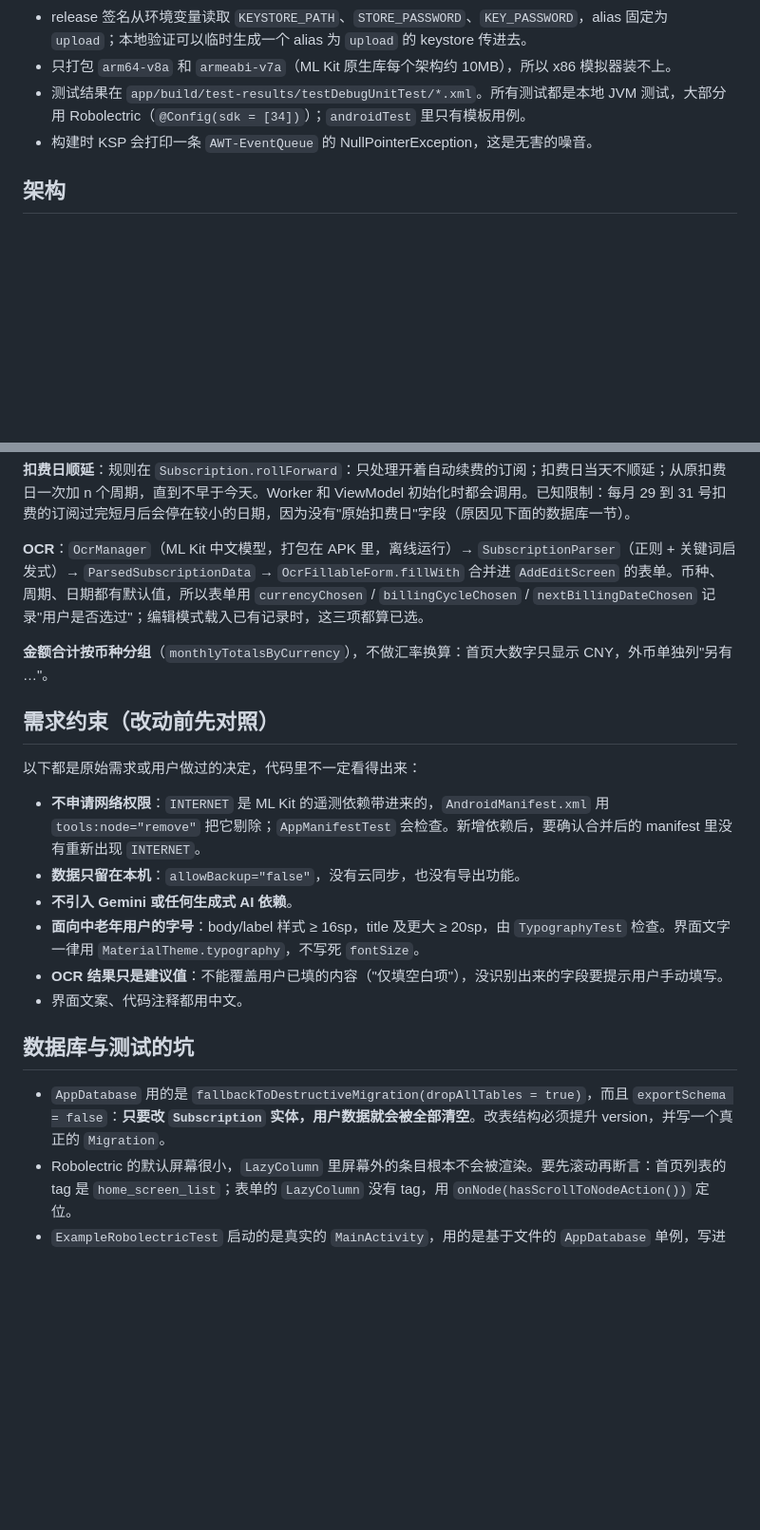
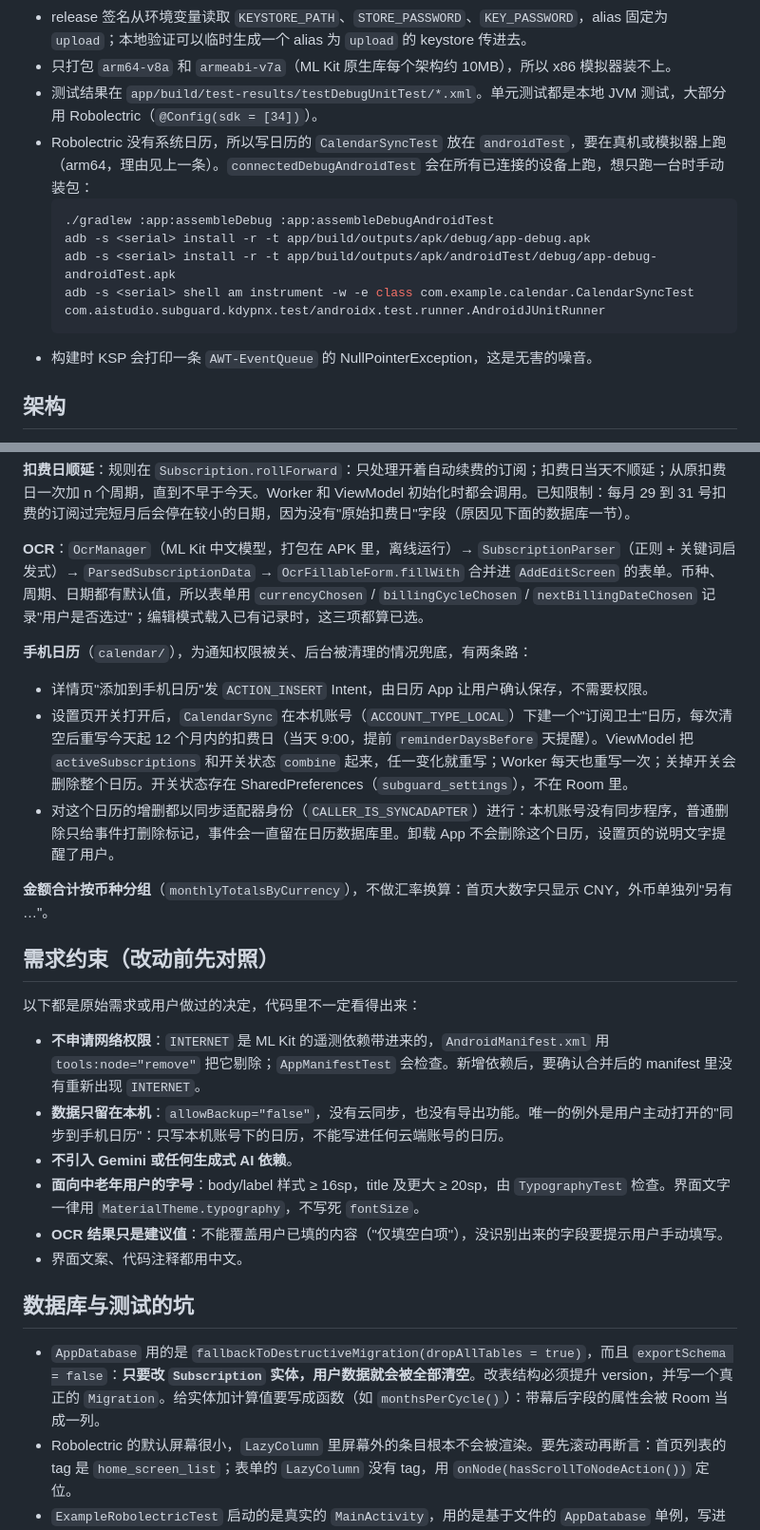
Before and after one commit to Ike-li/subscription-charge-guardian, a Markdown page: CLAUDE.md, 2 parts joined by grey strips. Shown at 95% size. Rendered like a GitHub page; blank space fills up the shorter version.

Commit message:
docs: document the phone calendar features
README：功能里补上两种写进手机日历的方式；隐私里说明日历权限何时申请、
自动同步只写本机账号的日历、卸载前要先关开关，以及"添加到手机日历"存进
云端日历时名称和金额会上传；已知限制里写明还没在小米等厂商日历上验证。

CLAUDE.md：架构补上日历的两条路和为什么以同步适配器身份增删；说明
CalendarSyncTest 在 androidTest、怎么只在一台设备上跑；"数据只留在本机"
补上用户主动开启日历同步这个例外；数据库一节补上实体计算值要写成函数。

Tested: 文档里的 am instrument 命令在临时 AVD 上实际跑过 -> OK (3 tests)

````diff
--- a/CLAUDE.md
+++ b/CLAUDE.md
@@ -21,7 +21,14 @@ This file provides guidance to Claude Code (claude.ai/code) when working with co
 - **release 开了 R8（full mode）和资源裁剪**，单元测试只跑未压缩的代码，发现不了 R8 问题。凡是被反射实例化的类，都要在 `app/proguard-rules.pro` 里 keep 住，已有一条是给 ML Kit 的 `ComponentRegistrar` 的：缺了它，release 包里 OCR 会报 NullPointerException。改了依赖或混淆规则后，要把 release 包装到设备上，把 OCR 识别和保存流程走一遍。
 - release 签名从环境变量读取 `KEYSTORE_PATH`、`STORE_PASSWORD`、`KEY_PASSWORD`，alias 固定为 `upload`；本地验证可以临时生成一个 alias 为 `upload` 的 keystore 传进去。
 - 只打包 `arm64-v8a` 和 `armeabi-v7a`（ML Kit 原生库每个架构约 10MB），所以 x86 模拟器装不上。
-- 测试结果在 `app/build/test-results/testDebugUnitTest/*.xml`。所有测试都是本地 JVM 测试，大部分用 Robolectric（`@Config(sdk = [34])`）；`androidTest` 里只有模板用例。
+- 测试结果在 `app/build/test-results/testDebugUnitTest/*.xml`。单元测试都是本地 JVM 测试，大部分用 Robolectric（`@Config(sdk = [34])`）。
+- Robolectric 没有系统日历，所以写日历的 `CalendarSyncTest` 放在 `androidTest`，要在真机或模拟器上跑（arm64，理由见上一条）。`connectedDebugAndroidTest` 会在所有已连接的设备上跑，想只跑一台时手动装包：
+  ```bash
+  ./gradlew :app:assembleDebug :app:assembleDebugAndroidTest
+  adb -s <serial> install -r -t app/build/outputs/apk/debug/app-debug.apk
+  adb -s <serial> install -r -t app/build/outputs/apk/androidTest/debug/app-debug-androidTest.apk
+  adb -s <serial> shell am instrument -w -e class com.example.calendar.CalendarSyncTest com.aistudio.subguard.kdypnx.test/androidx.test.runner.AndroidJUnitRunner
+  ```
 - 构建时 KSP 会打印一条 `AWT-EventQueue` 的 NullPointerException，这是无害的噪音。
 
 ## 架构
@@ -38,13 +45,18 @@ This file provides guidance to Claude Code (claude.ai/code) when working with co
 
 **OCR**：`OcrManager`（ML Kit 中文模型，打包在 APK 里，离线运行）→ `SubscriptionParser`（正则 + 关键词启发式）→ `ParsedSubscriptionData` → `OcrFillableForm.fillWith` 合并进 `AddEditScreen` 的表单。币种、周期、日期都有默认值，所以表单用 `currencyChosen` / `billingCycleChosen` / `nextBillingDateChosen` 记录"用户是否选过"；编辑模式载入已有记录时，这三项都算已选。
 
+**手机日历**（`calendar/`），为通知权限被关、后台被清理的情况兜底，有两条路：
+- 详情页"添加到手机日历"发 `ACTION_INSERT` Intent，由日历 App 让用户确认保存，不需要权限。
+- 设置页开关打开后，`CalendarSync` 在本机账号（`ACCOUNT_TYPE_LOCAL`）下建一个"订阅卫士"日历，每次清空后重写今天起 12 个月内的扣费日（当天 9:00，提前 `reminderDaysBefore` 天提醒）。ViewModel 把 `activeSubscriptions` 和开关状态 `combine` 起来，任一变化就重写；Worker 每天也重写一次；关掉开关会删除整个日历。开关状态存在 SharedPreferences（`subguard_settings`），不在 Room 里。
+- 对这个日历的增删都以同步适配器身份（`CALLER_IS_SYNCADAPTER`）进行：本机账号没有同步程序，普通删除只给事件打删除标记，事件会一直留在日历数据库里。卸载 App 不会删除这个日历，设置页的说明文字提醒了用户。
+
 **金额合计按币种分组**（`monthlyTotalsByCurrency`），不做汇率换算：首页大数字只显示 CNY，外币单独列"另有 …"。
 
 ## 需求约束（改动前先对照）
 
 以下都是原始需求或用户做过的决定，代码里不一定看得出来：
 - **不申请网络权限**：`INTERNET` 是 ML Kit 的遥测依赖带进来的，`AndroidManifest.xml` 用 `tools:node="remove"` 把它剔除；`AppManifestTest` 会检查。新增依赖后，要确认合并后的 manifest 里没有重新出现 `INTERNET`。
-- **数据只留在本机**：`allowBackup="false"`，没有云同步，也没有导出功能。
+- **数据只留在本机**：`allowBackup="false"`，没有云同步，也没有导出功能。唯一的例外是用户主动打开的"同步到手机日历"：只写本机账号下的日历，不能写进任何云端账号的日历。
 - **不引入 Gemini 或任何生成式 AI 依赖**。
 - **面向中老年用户的字号**：body/label 样式 ≥ 16sp，title 及更大 ≥ 20sp，由 `TypographyTest` 检查。界面文字一律用 `MaterialTheme.typography`，不写死 `fontSize`。
 - **OCR 结果只是建议值**：不能覆盖用户已填的内容（"仅填空白项"），没识别出来的字段要提示用户手动填写。
@@ -52,7 +64,7 @@ This file provides guidance to Claude Code (claude.ai/code) when working with co
 
 ## 数据库与测试的坑
 
-- `AppDatabase` 用的是 `fallbackToDestructiveMigration(dropAllTables = true)`，而且 `exportSchema = false`：**只要改 `Subscription` 实体，用户数据就会被全部清空**。改表结构必须提升 version，并写一个真正的 `Migration`。
+- `AppDatabase` 用的是 `fallbackToDestructiveMigration(dropAllTables = true)`，而且 `exportSchema = false`：**只要改 `Subscription` 实体，用户数据就会被全部清空**。改表结构必须提升 version，并写一个真正的 `Migration`。给实体加计算值要写成函数（如 `monthsPerCycle()`）：带幕后字段的属性会被 Room 当成一列。
 - Robolectric 的默认屏幕很小，`LazyColumn` 里屏幕外的条目根本不会被渲染。要先滚动再断言：首页列表的 tag 是 `home_screen_list`；表单的 `LazyColumn` 没有 tag，用 `onNode(hasScrollToNodeAction())` 定位。
 - `ExampleRobolectricTest` 启动的是真实的 `MainActivity`，用的是基于文件的 `AppDatabase` 单例，写进去的数据会带到同一个类的其他用例里。依赖数据内容的界面测试，按 `HomeScreenTest` 的做法：内存 Room 加直接构造的 `SubscriptionViewModel`，再用 `createComposeRule()` 渲染单个页面。
 - 当前 Compose BOM（2024.09）里 `combinedClickable` 需要 `@OptIn(ExperimentalFoundationApi::class)`。
````
Also changed, not shown: README.md (+4 -0 lines).
